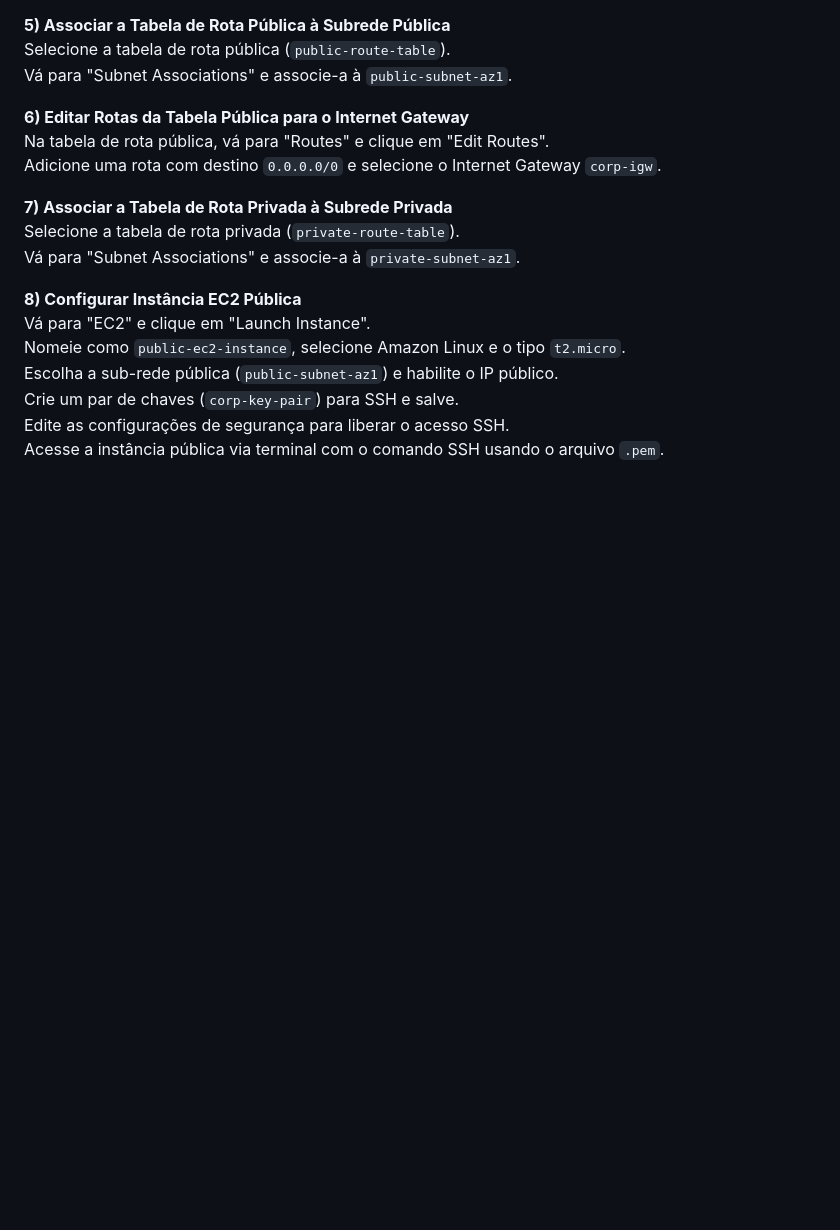
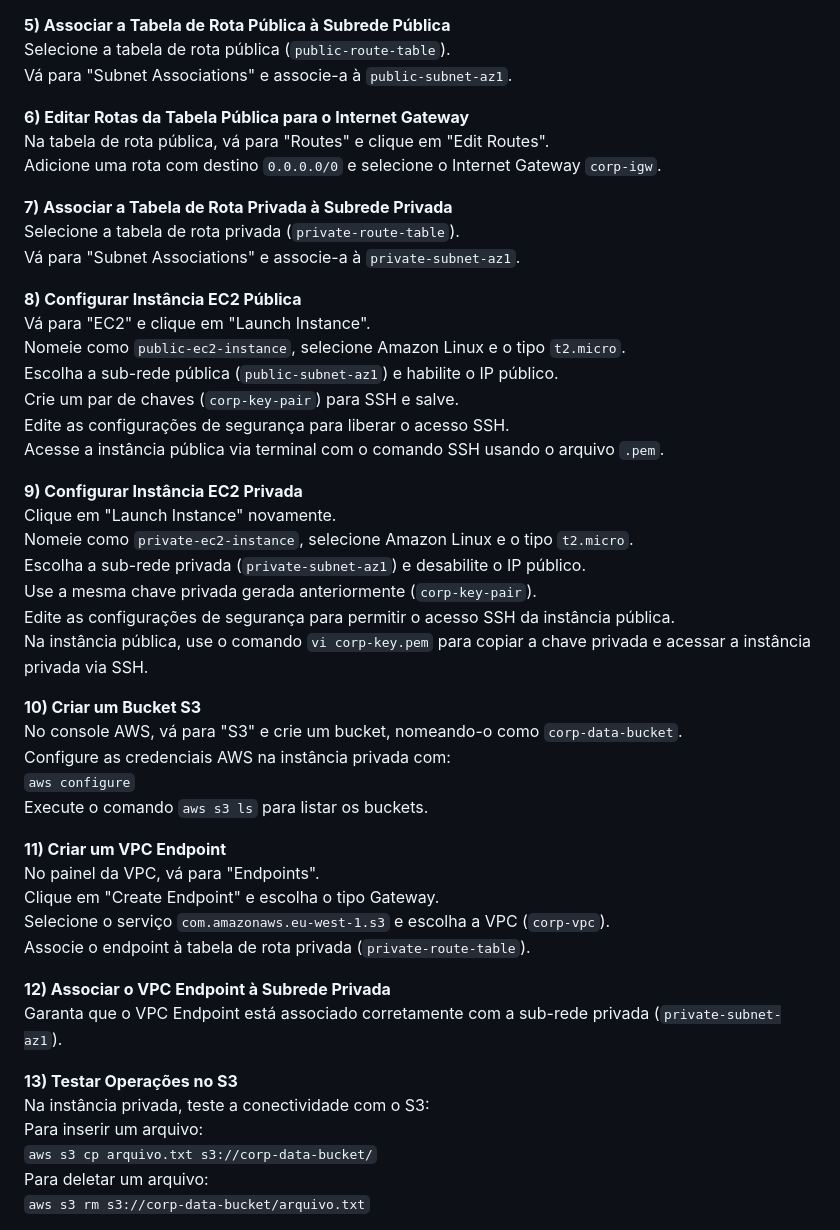
Before and after one commit to marceloShibuya/bootcamp_cloud_dados, a Markdown page: Aula_06/README.md, the part around one of its changes. Rendered like a GitHub page; blank space fills up the shorter version.

Commit message:
Configurando um ambiente seguro na AWS onde as instâncias em sub-rede privada acessam o S3 sem sair do ambiente da AWS, utilizando o VPC Endpoint.

```diff
--- a/Aula_06/README.md
+++ b/Aula_06/README.md
@@ -287,3 +287,34 @@ Escolha a sub-rede pública (`public-subnet-az1`) e habilite o IP público.
 Crie um par de chaves (`corp-key-pair`) para SSH e salve.
 Edite as configurações de segurança para liberar o acesso SSH.
 Acesse a instância pública via terminal com o comando SSH usando o arquivo `.pem`.
+
+**9) Configurar Instância EC2 Privada**
+Clique em "Launch Instance" novamente.
+Nomeie como `private-ec2-instance`, selecione Amazon Linux e o tipo `t2.micro`.
+Escolha a sub-rede privada (`private-subnet-az1`) e desabilite o IP público.
+Use a mesma chave privada gerada anteriormente (`corp-key-pair`).
+Edite as configurações de segurança para permitir o acesso SSH da instância pública.
+Na instância pública, use o comando `vi corp-key.pem` para copiar a chave privada e acessar a instância privada via SSH.
+
+**10) Criar um Bucket S3**
+No console AWS, vá para "S3" e crie um bucket, nomeando-o como `corp-data-bucket`.
+Configure as credenciais AWS na instância privada com:
+`aws configure`
+Execute o comando `aws s3 ls` para listar os buckets.
+
+**11) Criar um VPC Endpoint**
+No painel da VPC, vá para "Endpoints".
+Clique em "Create Endpoint" e escolha o tipo Gateway.
+Selecione o serviço `com.amazonaws.eu-west-1.s3` e escolha a VPC (`corp-vpc`).
+Associe o endpoint à tabela de rota privada (`private-route-table`).
+
+**12) Associar o VPC Endpoint à Subrede Privada**
+Garanta que o VPC Endpoint está associado corretamente com a sub-rede privada (`private-subnet-az1`).
+
+**13) Testar Operações no S3**
+Na instância privada, teste a conectividade com o S3:
+Para inserir um arquivo:
+`aws s3 cp arquivo.txt s3://corp-data-bucket/`
+Para deletar um arquivo:
+`aws s3 rm s3://corp-data-bucket/arquivo.txt`
+
```
Also changed, not shown: other parts of Aula_06/README.md (+55 -0 lines).
